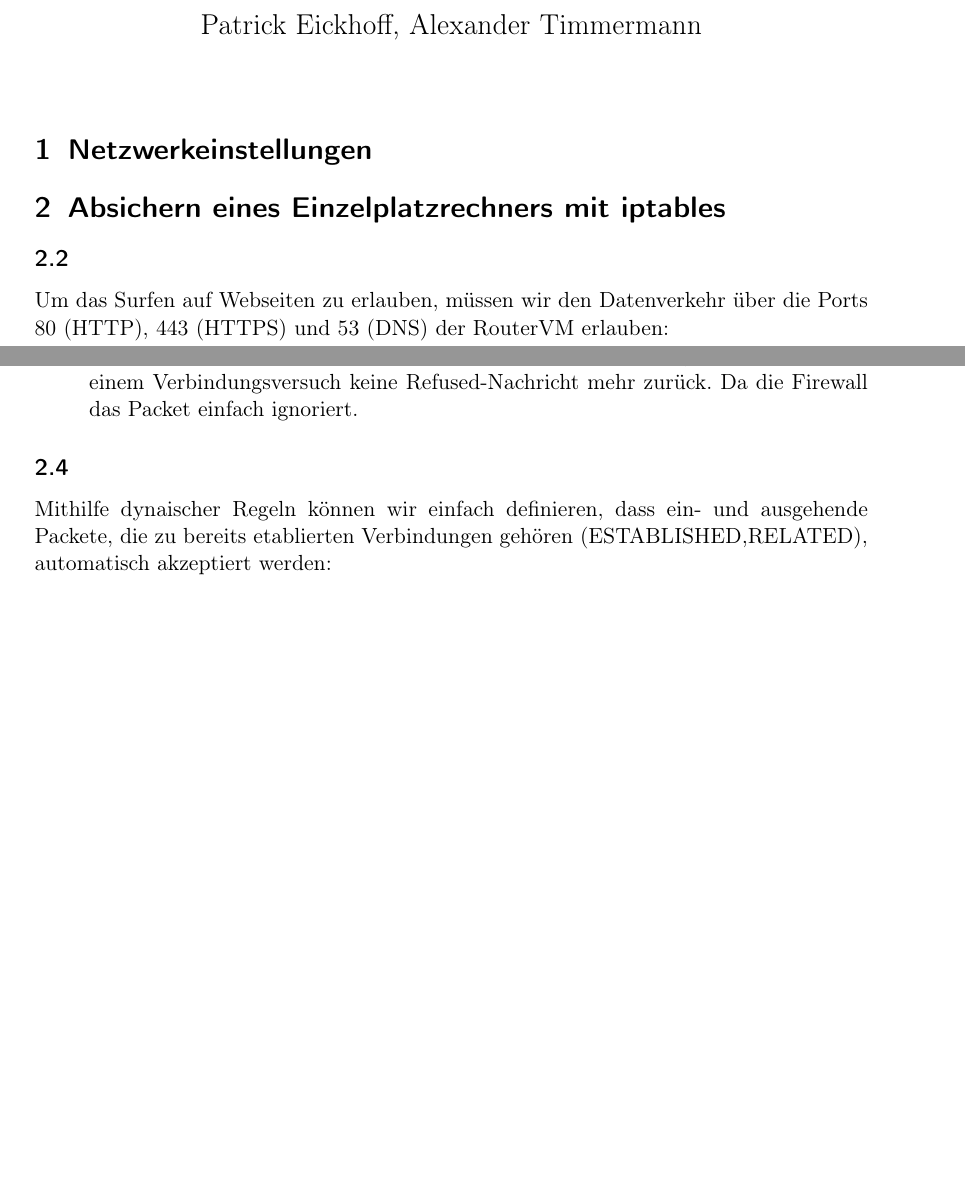
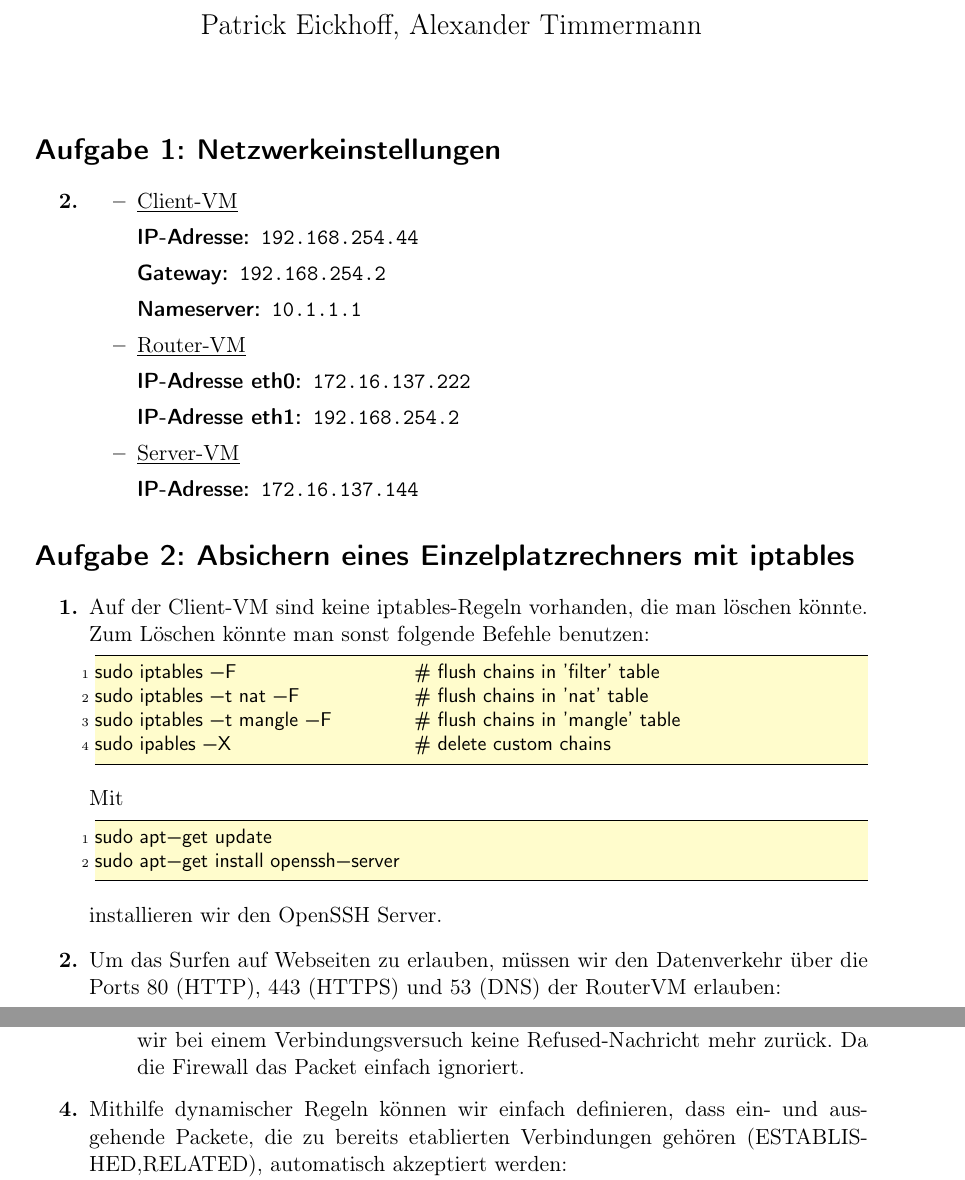
Before and after one commit to modprobe/projekt-netsec, a LaTeX document (05/05.tex): two parts of pages 1 and 2 of 2 before the commit and two parts of pages 1 and 2 of 3 after it, joined at a grey line, cut so that both start at the same text, the shorter picture padded with empty space. Compiled offline with pdfLaTeX.

Commit message:
merge with working copy

```diff
--- a/05/05.tex
+++ b/05/05.tex
@@ -6,6 +6,7 @@
 \usepackage{listings}
 \usepackage{xcolor}
 
+\newcommand*{\Comment}[1]{\hfill\makebox[8.0cm][l]{#1}}%
 \lstdefinestyle{BashInputStyle}{
   language=bash,
   basicstyle=\small\sffamily,
@@ -16,7 +17,8 @@
   columns=fullflexible,
   backgroundcolor=\color{yellow!20},
   linewidth=\linewidth,
-  xleftmargin=1mm
+  xleftmargin=1mm,
+  escapechar=\&% char to escape out of listings and back to LaTeX
 }
 \lstset{style=BashInputStyle}
 
@@ -24,19 +26,58 @@
 \title{Labreport \#5}
 \date{}
 
+\def\labelitemi{\textbf{--}}
+
 \begin{document}
     \maketitle
-    \section{Netzwerkeinstellungen}
+    \section*{Aufgabe 1: Netzwerkeinstellungen}
     \label{sec:Netzwerkeinstellungen}
 
-    \section{Absichern eines Einzelplatzrechners mit iptables}
+    \begin{enumerate}
+        \item[\bfseries 2.]
+            \begin{itemize}
+                \item \underline{Client-VM}
+                      \begin{description}
+                          \item[IP-Adresse:] \texttt{192.168.254.44}
+                          \item[Gateway:] \texttt{192.168.254.2}
+                          \item[Nameserver:] \texttt{10.1.1.1}
+                      \end{description}
+
+                \item \underline{Router-VM}
+                      \begin{description}
+                          \item[IP-Adresse eth0:] \texttt{172.16.137.222}
+                          \item[IP-Adresse eth1:] \texttt{192.168.254.2}
+                      \end{description}
+
+                \item \underline{Server-VM}
+                    \begin{description}
+                        \item[IP-Adresse:] \texttt{172.16.137.144}
+                    \end{description}
+            \end{itemize}
+    \end{enumerate}
+
+    \section*{Aufgabe 2: Absichern eines Einzelplatzrechners mit iptables}
     \label{sec:Absichern eines Einzelplatzrechners mit iptables}
 
-    \setcounter{subsection}{1}
-    \subsection{}
-    \label{sub:2.2}
+    \begin{enumerate}[\bfseries 1.]
+        \item Auf der Client-VM sind keine iptables-Regeln vorhanden, die man
+              löschen könnte. Zum Löschen könnte man sonst folgende Befehle benutzen:
 
-    Um das Surfen auf Webseiten zu erlauben, müssen wir den Datenverkehr über
+              \begin{lstlisting}[style=BashInputStyle]
+sudo iptables -F                &\Comment{\# flush chains in 'filter' table}&
+sudo iptables -t nat -F         &\Comment{\# flush chains in 'nat' table}&
+sudo iptables -t mangle -F      &\Comment{\# flush chains in 'mangle' table}&
+sudo ipables -X                 &\Comment{\# delete custom chains}&
+              \end{lstlisting}
+
+              Mit
+              \begin{lstlisting}[style=BashInputStyle]
+sudo apt-get update
+sudo apt-get install openssh-server
+              \end{lstlisting}
+              installieren wir den OpenSSH Server.
+
+        \item  Um das Surfen auf Webseiten zu erlauben, müssen wir den Datenverkehr über
                die Ports 80 (HTTP), 443 (HTTPS) und 53 (DNS) der RouterVM erlauben:
                \begin{lstlisting}
 iptables -A OUTPUT -p udp --dport 53 -j ACCEPT
@@ -67,23 +107,18 @@
             \begin{itemize}
-      \item
-      Die SSH-Verbidung von der CLientVM auf die RouterVM
+                \item Die SSH-Verbidung von der CLientVM auf die RouterVM
                       (\texttt{ssh user@192.168.254.2}) wird verweigert ("refused"),
                       während die Verbindung von RouterVM auf ClientVM
                       (\texttt{ssh user@192.168.254.1}) problemlos funktioniert.
-      \item
-      Per \texttt{nc -l 5555} setzen wir einen Server auf der CLientVM
+                \item Per \texttt{nc -l 5555} setzen wir einen Server auf der CLientVM
                       auf. Wenn wir diesen jedoch von der RouterVm mit
                       \texttt{nc 192.168.254.2 5555} ansprechen wollen, wird die
                       Verbindung verweigert ("refused").
-      \item
-      Wenn wir statt REJECT DROP für unsere Firewall verwenden,
+                \item Wenn wir statt REJECT DROP für unsere Firewall verwenden,
                       bekommen wir bei einem Verbindungsversuch keine Refused-Nachricht
                       mehr zurück. Da die Firewall das Packet einfach ignoriert.
             \end{itemize}
 
-  \subsection{}
-  \label{sub:2.4}
-  Mithilfe dynaischer Regeln können wir einfach definieren, dass ein- und
+        \item Mithilfe dynamischer Regeln können wir einfach definieren, dass ein- und
               ausgehende Packete, die zu bereits etablierten Verbindungen gehören
               (ESTABLISHED,RELATED), automatisch akzeptiert werden:
               \begin{lstlisting}
```
Also changed, not shown: 05/05.pdf, 05/05.tex (4 more changed lines). Lines whose indentation alone changed are shown as unchanged.
